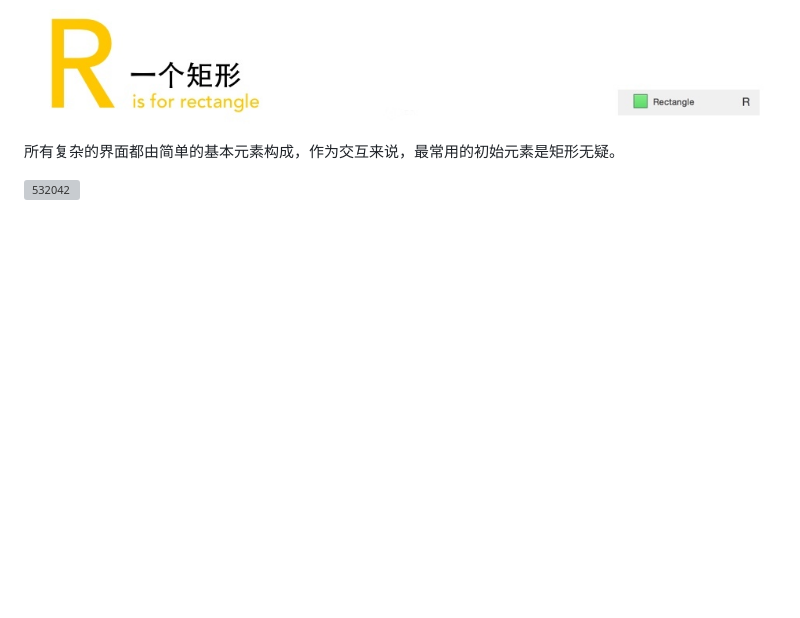
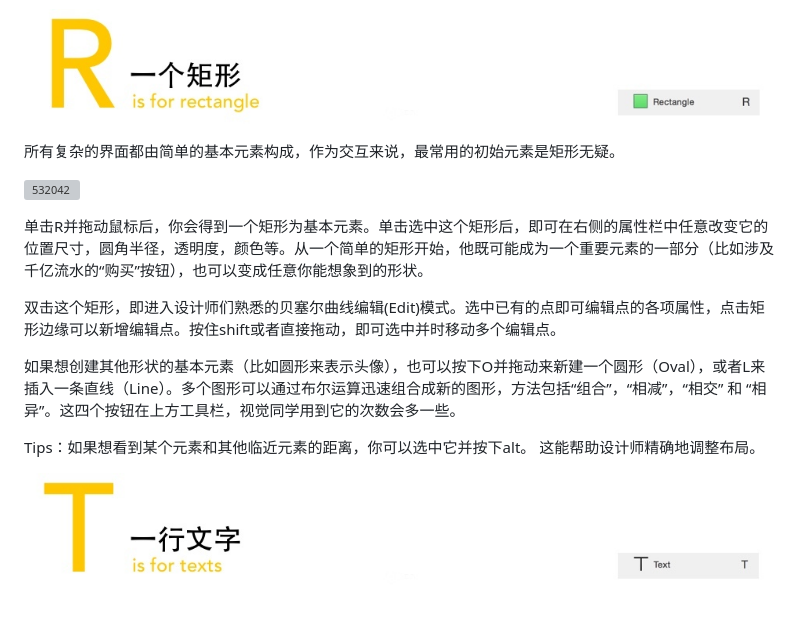
Before and after one commit to i5ting/sketch-practice, a Markdown page: t.md, the part around the change. Rendered like a GitHub page; pictures changed too: img/531414.jpg (added); blank space fills up the shorter version; grey boxes are pictures that could not be loaded.

Commit message:
init

```diff
--- a/t.md
+++ b/t.md
@@ -43,3 +43,20 @@ ARTS四个字母其实是Sketch的四个快捷键，也是使用流程中的四
 
 
 ![532042](img/532042.gif)
+
+
+
+单击R并拖动鼠标后，你会得到一个矩形为基本元素。单击选中这个矩形后，即可在右侧的属性栏中任意改变它的位置尺寸，圆角半径，透明度，颜色等。从一个简单的矩形开始，他既可能成为一个重要元素的一部分（比如涉及千亿流水的“购买”按钮），也可以变成任意你能想象到的形状。
+
+
+
+双击这个矩形，即进入设计师们熟悉的贝塞尔曲线编辑(Edit)模式。选中已有的点即可编辑点的各项属性，点击矩形边缘可以新增编辑点。按住shift或者直接拖动，即可选中并时移动多个编辑点。
+
+
+
+如果想创建其他形状的基本元素（比如圆形来表示头像），也可以按下O并拖动来新建一个圆形（Oval），或者L来插入一条直线（Line）。多个图形可以通过布尔运算迅速组合成新的图形，方法包括“组合”，“相减”，“相交” 和 “相异”。这四个按钮在上方工具栏，视觉同学用到它的次数会多一些。
+
+Tips：如果想看到某个元素和其他临近元素的距离，你可以选中它并按下alt。 这能帮助设计师精确地调整布局。
+
+
+![531414](img/531414.jpg)
```
